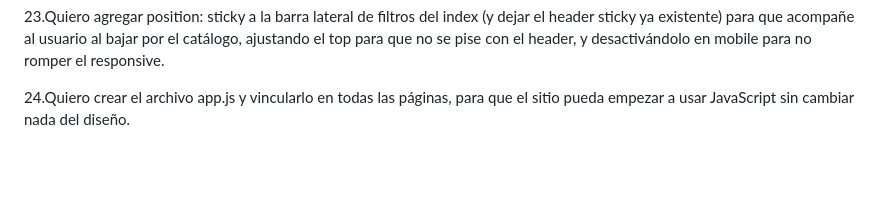
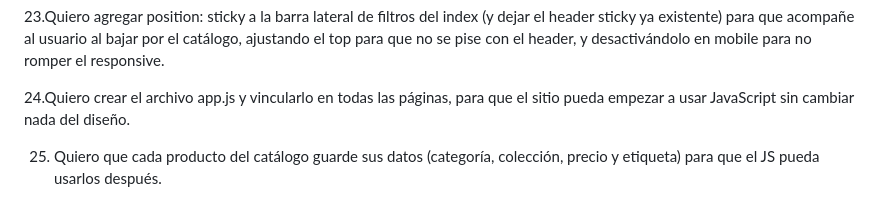
Before and after one commit to maxifasce2018-svg/app-web-cliente-Maximiliano-Fascetta, a Markdown page: Prediccion.md, the part around the change. Drawn GitHub-style; blank space fills up the shorter version.

```diff
--- a/Prediccion.md
+++ b/Prediccion.md
@@ -47,3 +47,5 @@ cetral y footer, sobre una tienda de cartas.
 23.Quiero agregar position: sticky a la barra lateral de filtros del index (y dejar el header sticky ya existente) para que acompañe al usuario al bajar por el catálogo, ajustando el top para que no se pise con el header, y desactivándolo en mobile para no romper el responsive.
 
 24.Quiero crear el archivo app.js y vincularlo en todas las páginas, para que el sitio pueda empezar a usar JavaScript sin cambiar nada del diseño.
+
+25. Quiero que cada producto del catálogo guarde sus datos (categoría, colección, precio y etiqueta) para que el JS pueda usarlos después.
```
